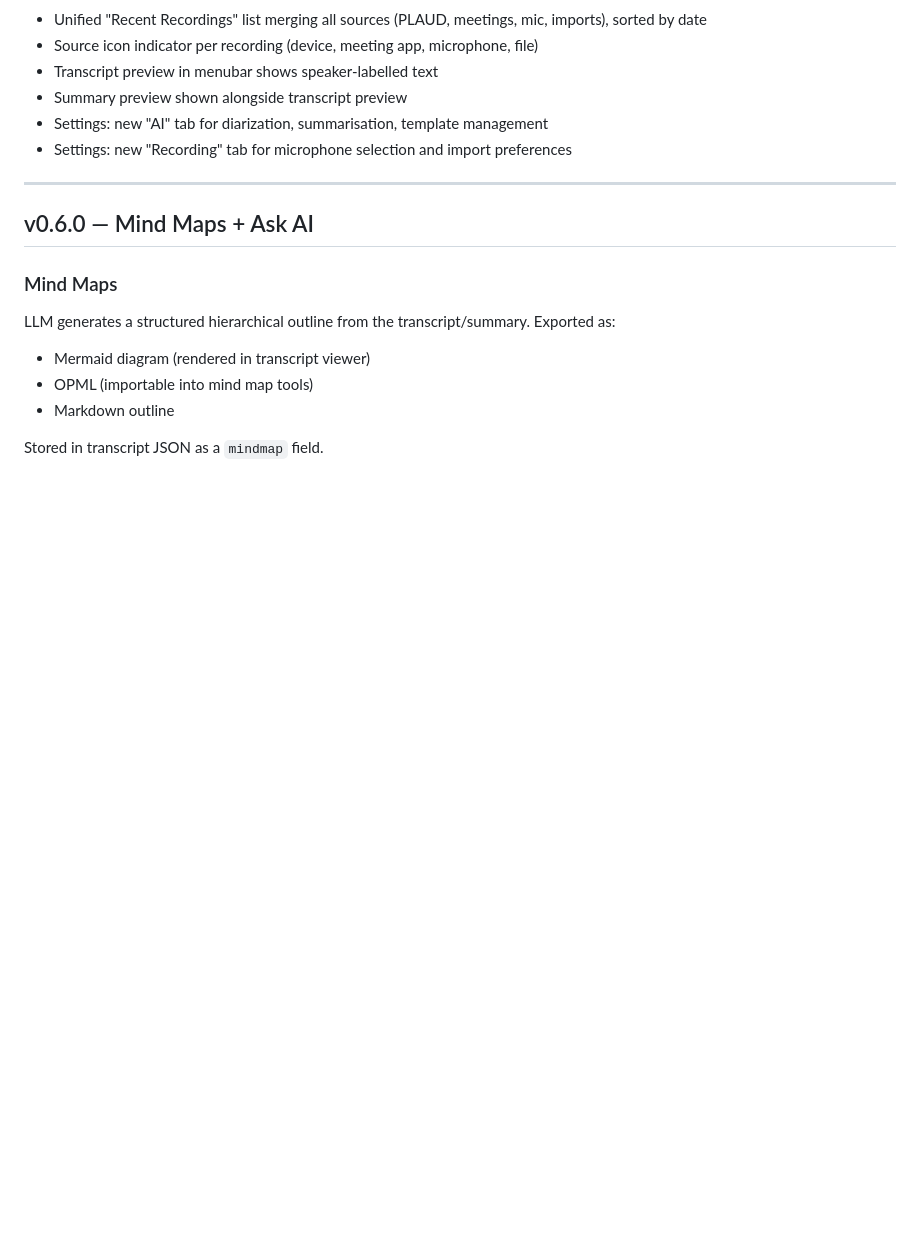
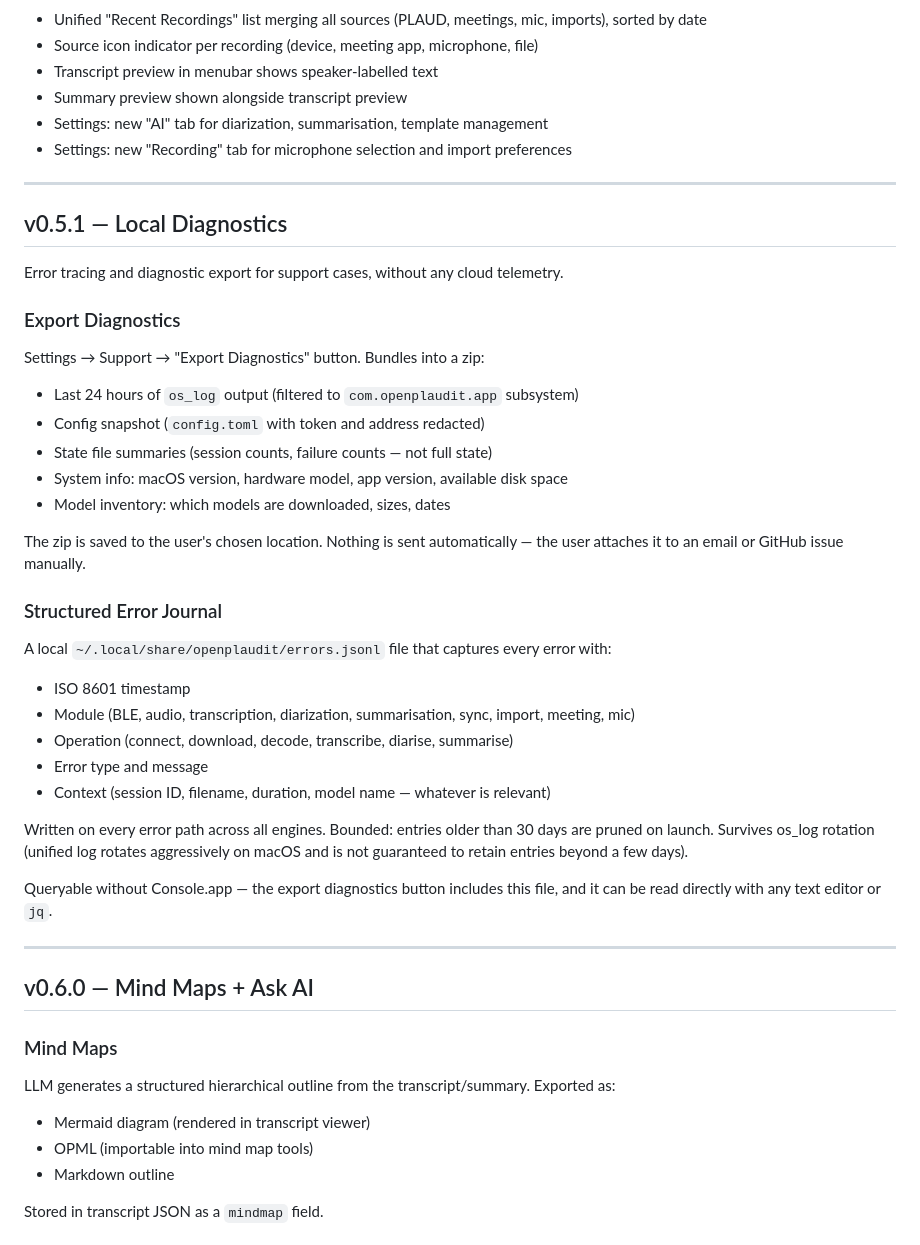
Before and after one commit to mar-maradnus/openplaudit, a Markdown page: ROADMAP.md, the part around the change. Drawn GitHub-style; blank space fills up the shorter version.

Commit message:
Add v0.5.1 local diagnostics to roadmap
Export diagnostics zip (redacted config, os_log, state summaries, system
info) and structured error journal (errors.jsonl with 30-day pruning).
No cloud telemetry — privacy-first support workflow.

```diff
--- a/ROADMAP.md
+++ b/ROADMAP.md
@@ -123,6 +123,36 @@ LLM-powered summaries using bundled llama.cpp — no Ollama, MLX, or external ru
 
 ---
 
+## v0.5.1 — Local Diagnostics
+
+Error tracing and diagnostic export for support cases, without any cloud telemetry.
+
+### Export Diagnostics
+
+Settings → Support → "Export Diagnostics" button. Bundles into a zip:
+- Last 24 hours of `os_log` output (filtered to `com.openplaudit.app` subsystem)
+- Config snapshot (`config.toml` with token and address redacted)
+- State file summaries (session counts, failure counts — not full state)
+- System info: macOS version, hardware model, app version, available disk space
+- Model inventory: which models are downloaded, sizes, dates
+
+The zip is saved to the user's chosen location. Nothing is sent automatically — the user attaches it to an email or GitHub issue manually.
+
+### Structured Error Journal
+
+A local `~/.local/share/openplaudit/errors.jsonl` file that captures every error with:
+- ISO 8601 timestamp
+- Module (BLE, audio, transcription, diarization, summarisation, sync, import, meeting, mic)
+- Operation (connect, download, decode, transcribe, diarise, summarise)
+- Error type and message
+- Context (session ID, filename, duration, model name — whatever is relevant)
+
+Written on every error path across all engines. Bounded: entries older than 30 days are pruned on launch. Survives os_log rotation (unified log rotates aggressively on macOS and is not guaranteed to retain entries beyond a few days).
+
+Queryable without Console.app — the export diagnostics button includes this file, and it can be read directly with any text editor or `jq`.
+
+---
+
 ## v0.6.0 — Mind Maps + Ask AI
 
 ### Mind Maps
```
